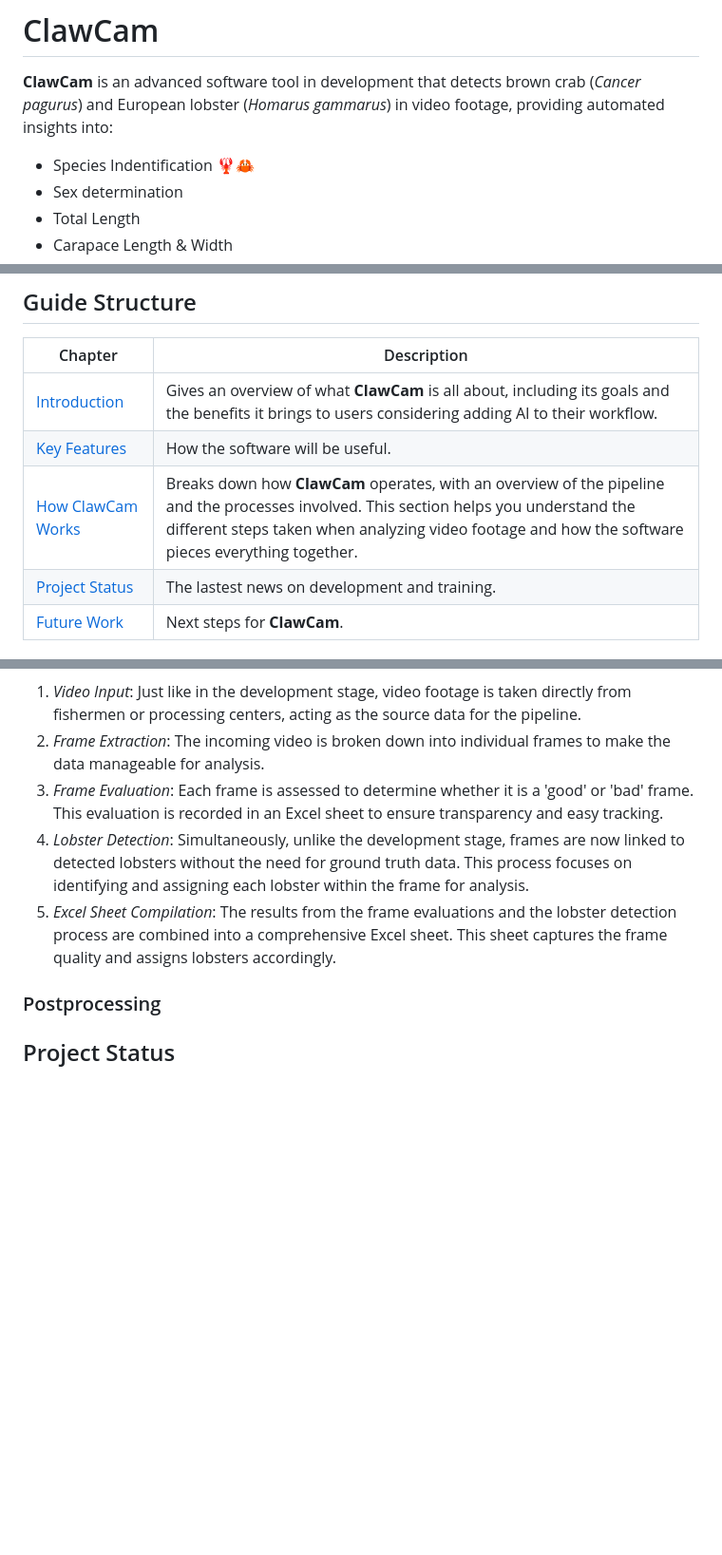
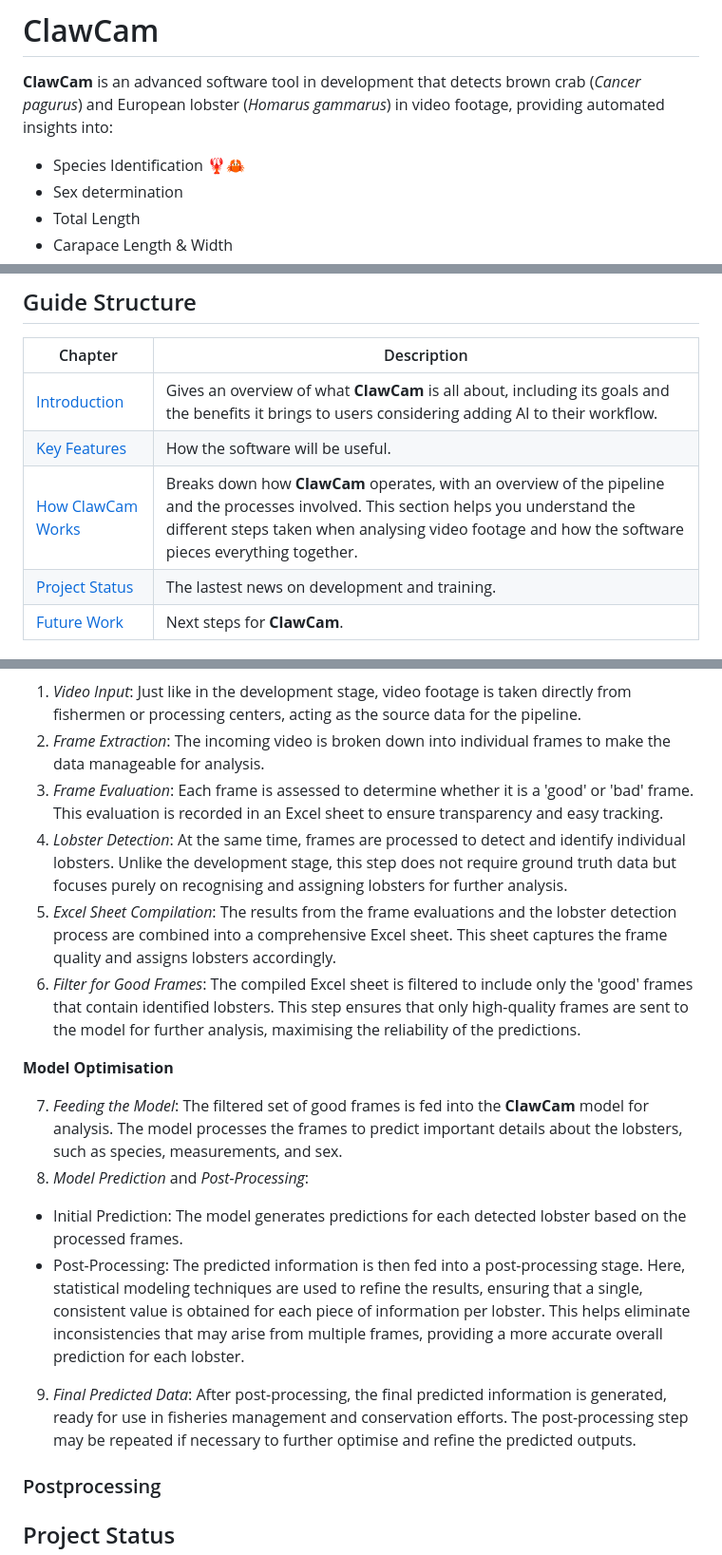
Before and after one commit to Sinatra-Blue/ClawCam, a Markdown page: README.md, 3 parts joined by grey strips. Shown: that part at 95% size. Drawn GitHub-style; blank space fills up the shorter version.

```diff
--- a/README.md
+++ b/README.md
@@ -1,7 +1,7 @@
 # ClawCam
 
 **ClawCam** is an advanced software tool in development that detects brown crab (_Cancer pagurus_) and European lobster (_Homarus gammarus_) in video footage, providing automated insights into:
-- Species Indentification 🦞🦀
+- Species Identification 🦞🦀
 - Sex determination
 - Total Length
 - Carapace Length & Width
@@ -13,7 +13,7 @@
 |-----------------|-----------------|
 | [Introduction](#introduction-to-clawcam)   | Gives an overview of what **ClawCam** is all about, including its goals and the benefits it brings to users considering adding AI to their workflow.    |
 | [Key Features](#key-features) | How the software will be useful. |
-| [How ClawCam Works](how-does-clawcam-work?)   | Breaks down how **ClawCam** operates, with an overview of the pipeline and the processes involved. This section helps you understand the different steps taken when analyzing video footage and how the software pieces everything together.   |
+| [How ClawCam Works](how-does-clawcam-work?)   | Breaks down how **ClawCam** operates, with an overview of the pipeline and the processes involved. This section helps you understand the different steps taken when analysing video footage and how the software pieces everything together.   |
 | [Project Status](project-status) | The lastest news on development and training.
 | [Future Work](future-work) | Next steps for **ClawCam**.
 
@@ -62,8 +62,17 @@ The **ClawCam** development pipeline follows a structured process to handle and
 1. _Video Input_: Just like in the development stage, video footage is taken directly from fishermen or processing centers, acting as the source data for the pipeline.
 2. _Frame Extraction_: The incoming video is broken down into individual frames to make the data manageable for analysis.
 3. _Frame Evaluation_: Each frame is assessed to determine whether it is a 'good' or 'bad' frame. This evaluation is recorded in an Excel sheet to ensure transparency and easy tracking.
-4. _Lobster Detection_: Simultaneously, unlike the development stage, frames are now linked to detected lobsters without the need for ground truth data. This process focuses on identifying and assigning each lobster within the frame for analysis.
+4. _Lobster Detection_: At the same time, frames are processed to detect and identify individual lobsters. Unlike the development stage, this step does not require ground truth data but focuses purely on recognising and assigning lobsters for further analysis.
 5. _Excel Sheet Compilation_: The results from the frame evaluations and the lobster detection process are combined into a comprehensive Excel sheet. This sheet captures the frame quality and assigns lobsters accordingly.
+6. _Filter for Good Frames_: The compiled Excel sheet is filtered to include only the 'good' frames that contain identified lobsters. This step ensures that only high-quality frames are sent to the model for further analysis, maximising the reliability of the predictions.
+
+**Model Optimisation**
+
+7. _Feeding the Model_: The filtered set of good frames is fed into the **ClawCam** model for analysis. The model processes the frames to predict important details about the lobsters, such as species, measurements, and sex.
+8. _Model Prediction_ and _Post-Processing_:
+- Initial Prediction: The model generates predictions for each detected lobster based on the processed frames.
+- Post-Processing: The predicted information is then fed into a post-processing stage. Here, statistical modeling techniques are used to refine the results, ensuring that a single, consistent value is obtained for each piece of information per lobster. This helps eliminate inconsistencies that may arise from multiple frames, providing a more accurate overall prediction for each lobster.
+9. _Final Predicted Data_: After post-processing, the final predicted information is generated, ready for use in fisheries management and conservation efforts. The post-processing step may be repeated if necessary to further optimise and refine the predicted outputs.
 
 ### Postprocessing
 
```
Also changed, not shown: other parts of README.md (+4 -4 lines).
